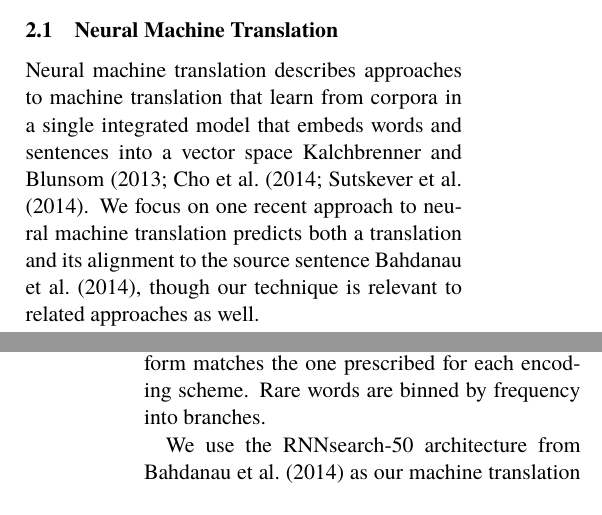
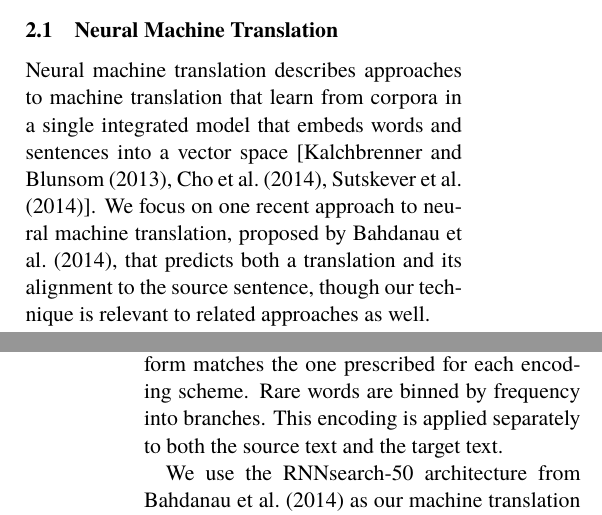
Before and after one commit to oscii-lab/emnlp15-nlm, a LaTeX paper (main.tex, which reads 2-background.tex, 4-experiments.tex): two parts of the columns of pages 1 and 4 of 5, joined at a grey line, cut so that both start at the same text. Compiled offline with pdfLaTeX.

Commit message:
finished

```diff
--- a/2-background.tex
+++ b/2-background.tex
@@ -5,10 +5,10 @@
 Neural machine translation describes approaches to machine translation that
 learn from corpora in a single integrated model that embeds words and sentences
 into a vector space
-\newcite{kalchbrenner13emnlp,journals/corr/ChoMGBSB14,journals/corr/SutskeverVL14}.
-We focus on one recent approach to neural machine translation predicts
-both a translation and its alignment to the source sentence
-\newcite{journals/corr/BahdanauCB14}, though our technique is relevant to
+[\newcite{kalchbrenner13emnlp}, \newcite{journals/corr/ChoMGBSB14}, \newcite{journals/corr/SutskeverVL14}].
+We focus on one recent approach to neural machine translation, proposed
+by \newcite{journals/corr/BahdanauCB14}, that predicts
+both a translation and its alignment to the source sentence, though our technique is relevant to
 related approaches as well.
 
 The architecture consists of an encoder and a decoder. The encoder receives a
--- a/4-experiments.tex
+++ b/4-experiments.tex
@@ -13,7 +13,8 @@ $W$ for each encoding scheme, using $V$ to be the true vocabulary size of the
 training corpus and $W = 30,000$. We then find the $C$ most common words in the
 text and encode them as themselves. For the remaining rare words, we encode
 them using a distinct symbol whose form matches the one prescribed for each
-encoding scheme. Rare words are binned by frequency into branches.
+encoding scheme. Rare words are binned by frequency into branches. This encoding is
+applied separately to both the source text and the target text.
 
 We use the RNNsearch-50 architecture from \newcite{journals/corr/BahdanauCB14}
 as our machine translation system. We report results for this system alone, as
```
Also changed, not shown: 1-intro.tex (+1 -1 lines), 2-background.tex (2 more changed lines).
